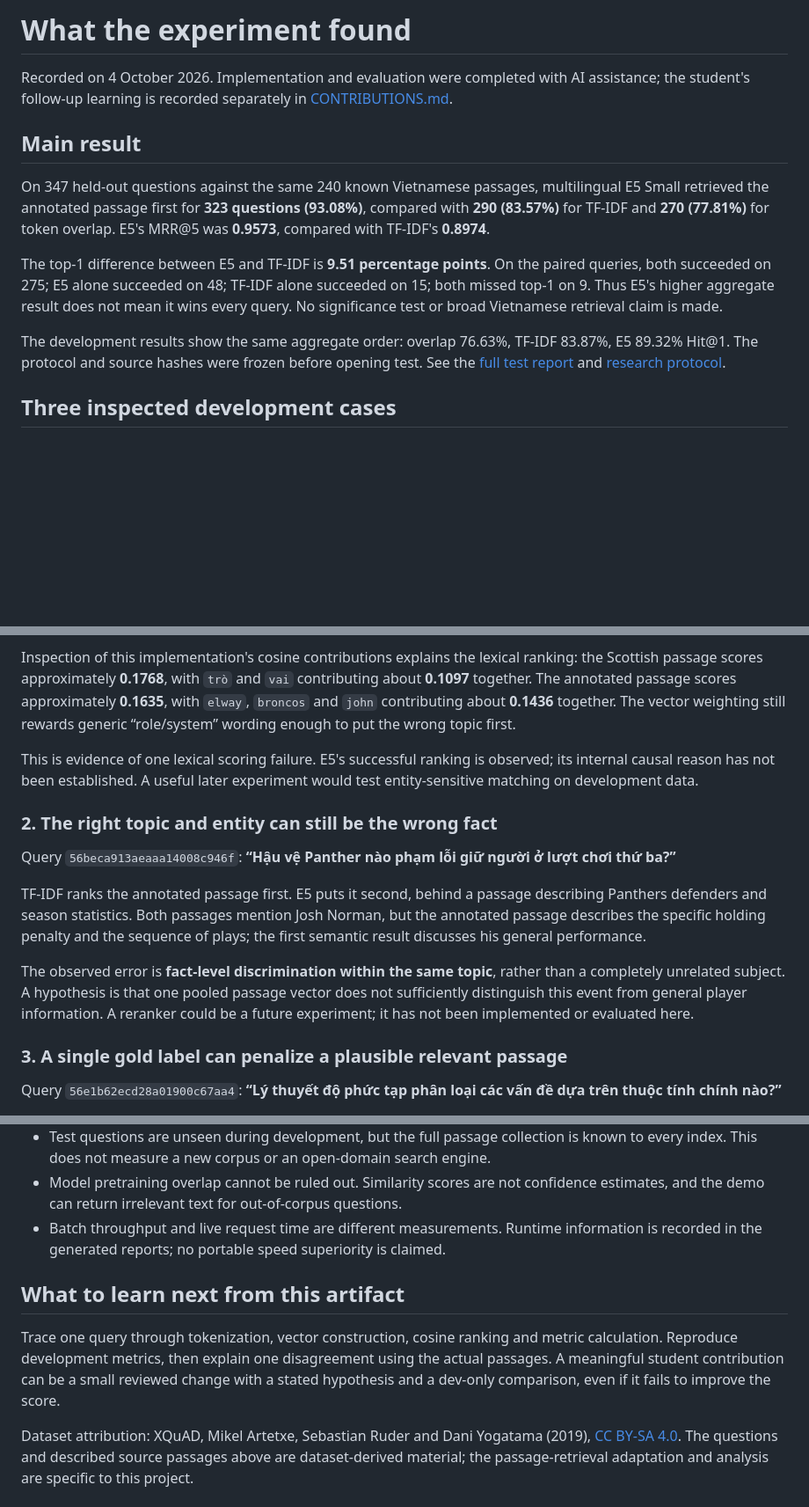
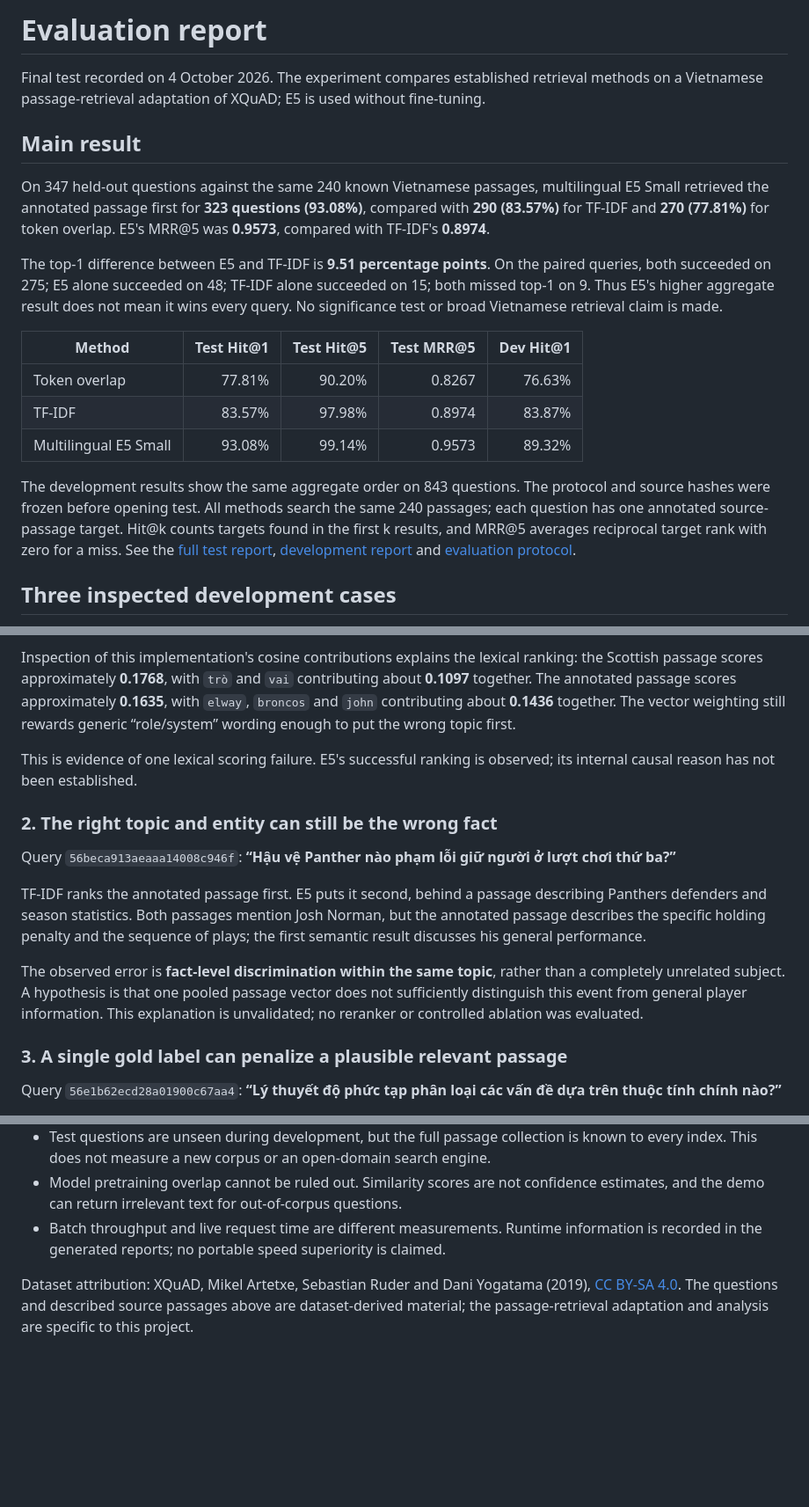
Before and after one commit to phanminhhuy1810/passage, a Markdown page: docs/FINDINGS.md, 3 parts joined by grey strips. Shown at 88% size. Drawn GitHub-style; blank space fills up the shorter version.

```diff
--- a/docs/FINDINGS.md
+++ b/docs/FINDINGS.md
@@ -1,6 +1,6 @@
-# What the experiment found
+# Evaluation report
 
-Recorded on 4 October 2026. Implementation and evaluation were completed with AI assistance; the student's follow-up learning is recorded separately in [CONTRIBUTIONS.md](CONTRIBUTIONS.md).
+Final test recorded on 4 October 2026. The experiment compares established retrieval methods on a Vietnamese passage-retrieval adaptation of XQuAD; E5 is used without fine-tuning.
 
 ## Main result
 
@@ -8,7 +8,13 @@ On 347 held-out questions against the same 240 known Vietnamese passages, multil
 
 The top-1 difference between E5 and TF-IDF is **9.51 percentage points**. On the paired queries, both succeeded on 275; E5 alone succeeded on 48; TF-IDF alone succeeded on 15; both missed top-1 on 9. Thus E5's higher aggregate result does not mean it wins every query. No significance test or broad Vietnamese retrieval claim is made.
 
-The development results show the same aggregate order: overlap 76.63%, TF-IDF 83.87%, E5 89.32% Hit@1. The protocol and source hashes were frozen before opening test. See the [full test report](../results/test-summary.md) and [research protocol](RESEARCH-PROTOCOL.md).
+| Method | Test Hit@1 | Test Hit@5 | Test MRR@5 | Dev Hit@1 |
+| --- | ---: | ---: | ---: | ---: |
+| Token overlap | 77.81% | 90.20% | 0.8267 | 76.63% |
+| TF-IDF | 83.57% | 97.98% | 0.8974 | 83.87% |
+| Multilingual E5 Small | 93.08% | 99.14% | 0.9573 | 89.32% |
+
+The development results show the same aggregate order on 843 questions. The protocol and source hashes were frozen before opening test. All methods search the same 240 passages; each question has one annotated source-passage target. Hit@k counts targets found in the first k results, and MRR@5 averages reciprocal target rank with zero for a miss. See the [full test report](../results/test-summary.md), [development report](../results/dev-summary.md) and [evaluation protocol](RESEARCH-PROTOCOL.md).
 
 ## Three inspected development cases
 
@@ -22,7 +28,7 @@ TF-IDF ranks a passage about Scottish parliamentary committees first and the ann
 
 Inspection of this implementation's cosine contributions explains the lexical ranking: the Scottish passage scores approximately **0.1768**, with `trò` and `vai` contributing about **0.1097** together. The annotated passage scores approximately **0.1635**, with `elway`, `broncos` and `john` contributing about **0.1436** together. The vector weighting still rewards generic “role/system” wording enough to put the wrong topic first.
 
-This is evidence of one lexical scoring failure. E5's successful ranking is observed; its internal causal reason has not been established. A useful later experiment would test entity-sensitive matching on development data.
+This is evidence of one lexical scoring failure. E5's successful ranking is observed; its internal causal reason has not been established.
 
 ### 2. The right topic and entity can still be the wrong fact
 
@@ -30,7 +36,7 @@ Query `56beca913aeaaa14008c946f`: **“Hậu vệ Panther nào phạm lỗi gi
 
 TF-IDF ranks the annotated passage first. E5 puts it second, behind a passage describing Panthers defenders and season statistics. Both passages mention Josh Norman, but the annotated passage describes the specific holding penalty and the sequence of plays; the first semantic result discusses his general performance.
 
-The observed error is **fact-level discrimination within the same topic**, rather than a completely unrelated subject. A hypothesis is that one pooled passage vector does not sufficiently distinguish this event from general player information. A reranker could be a future experiment; it has not been implemented or evaluated here.
+The observed error is **fact-level discrimination within the same topic**, rather than a completely unrelated subject. A hypothesis is that one pooled passage vector does not sufficiently distinguish this event from general player information. This explanation is unvalidated; no reranker or controlled ablation was evaluated.
 
 ### 3. A single gold label can penalize a plausible relevant passage
 
@@ -49,8 +55,4 @@ By this project's one-gold metric, both top-1 results count as wrong. Manual rea
 - Model pretraining overlap cannot be ruled out. Similarity scores are not confidence estimates, and the demo can return irrelevant text for out-of-corpus questions.
 - Batch throughput and live request time are different measurements. Runtime information is recorded in the generated reports; no portable speed superiority is claimed.
 
-## What to learn next from this artifact
-
-Trace one query through tokenization, vector construction, cosine ranking and metric calculation. Reproduce development metrics, then explain one disagreement using the actual passages. A meaningful student contribution can be a small reviewed change with a stated hypothesis and a dev-only comparison, even if it fails to improve the score.
-
 Dataset attribution: XQuAD, Mikel Artetxe, Sebastian Ruder and Dani Yogatama (2019), [CC BY-SA 4.0](https://creativecommons.org/licenses/by-sa/4.0/). The questions and described source passages above are dataset-derived material; the passage-retrieval adaptation and analysis are specific to this project.
```
Also changed, not shown: docs/PROJECT-MAP.md (+43 -65 lines), docs/RESEARCH-PROTOCOL.md (+5 -3 lines).
